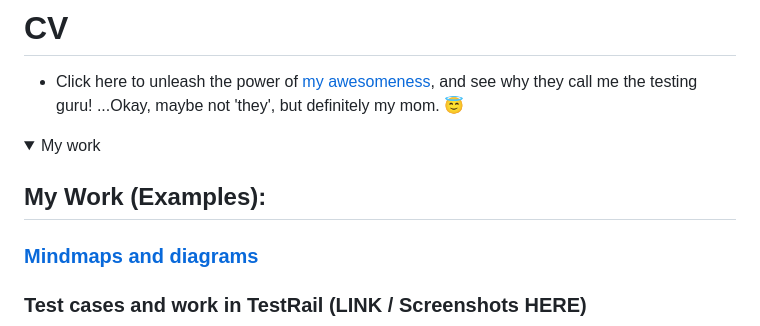
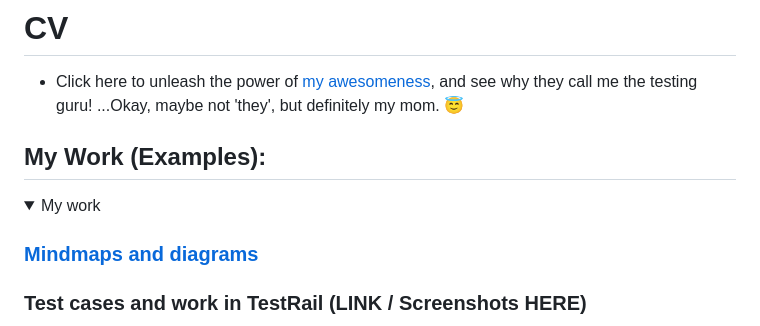
Before and after one commit to wolfBhuffn/Kwame_Lockley, a Markdown page: README.md, the part around the change. Rendered like a GitHub page; folded sections open.

```diff
--- a/README.md
+++ b/README.md
@@ -22,10 +22,10 @@ Clickity-click this button to connect with the most fascinating person on [Linke
 - Click here to unleash the power of [my awesomeness](https://docs.google.com/document/d/1oUaen3vMSdFSc9hYrjl3jEPhqxE1P7YUfJ1iQClYITE/edit#heading=h.zhf0d4gujqwb), and see why they call me the testing guru! ...Okay, maybe not 'they', but definitely my mom. 😇
 
 <!--MY WORK EXAMPLES SECTION________________________________________________________________________________________________________________-->
+## My Work (Examples):
 <details>
  <summary>My work</summary>
 
-## My Work (Examples):
 ###  [Mindmaps and diagrams](https://www.figma.com/file/mo9kT4Jc1COcOFBsgWErLh/Diagram---Mastodon.Social?type=whiteboard&node-id=0-1&t=b41ZeSfwxH91RLG7-0)
 ### Test cases and work in TestRail (LINK / Screenshots HERE)
 ### Bug reports and work in Jira (LINK / Screenshots HERE)
```
